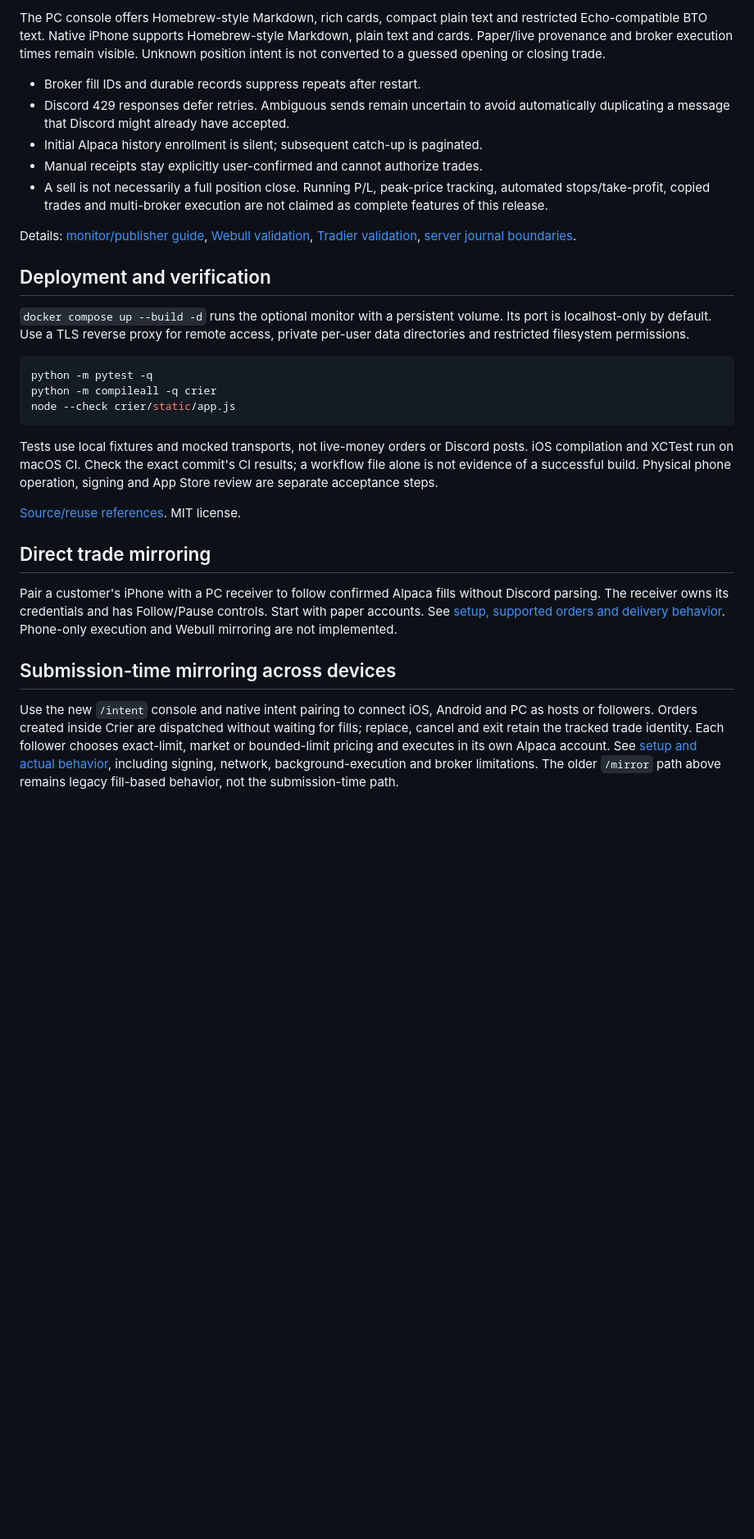
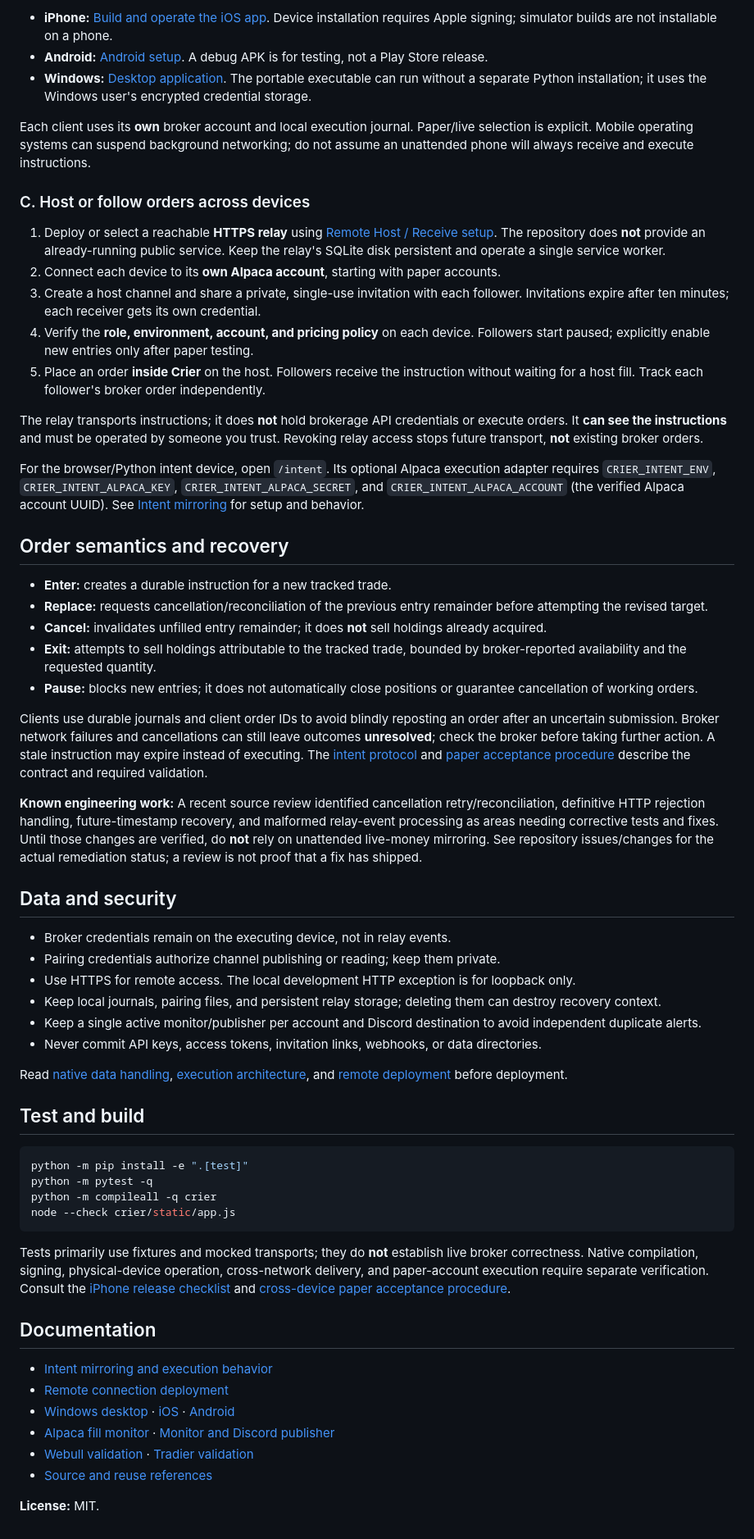
Before and after one commit to Tetradim/Sentinel-Crier, a Markdown page: README.md, the part around one of its changes. Shown at 82% size. Rendered like a GitHub page; blank space fills up the shorter version.

````diff
--- a/README.md
+++ b/README.md
@@ -98,46 +50,63 @@ installation. Never commit API keys, webhooks, tokens or data files.
 
-The PC console offers Homebrew-style Markdown, rich cards, compact plain text and
-restricted Echo-compatible BTO text. Native iPhone supports Homebrew-style Markdown, plain text and cards.
-Paper/live provenance and broker execution times remain visible. Unknown position
-intent is not converted to a guessed opening or closing trade.
+- **iPhone:** [Build and operate the iOS app](ios/BUILD.md). Device installation requires Apple signing; simulator builds are not installable on a phone.
+- **Android:** [Android setup](android/README.md). A debug APK is for testing, not a Play Store release.
+- **Windows:** [Desktop application](desktop/README.md). The portable executable can run without a separate Python installation; it uses the Windows user's encrypted credential storage.
 
-- Broker fill IDs and durable records suppress repeats after restart.
-- Discord 429 responses defer retries. Ambiguous sends remain uncertain to avoid
-  automatically duplicating a message that Discord might already have accepted.
-- Initial Alpaca history enrollment is silent; subsequent catch-up is paginated.
-- Manual receipts stay explicitly user-confirmed and cannot authorize trades.
-- A sell is not necessarily a full position close. Running P/L, peak-price tracking,
-  automated stops/take-profit, copied trades and multi-broker execution are not
-  claimed as complete features of this release.
+Each client uses its **own** broker account and local execution journal. Paper/live selection is explicit. Mobile operating systems can suspend background networking; do not assume an unattended phone will always receive and execute instructions.
 
-Details: [monitor/publisher guide](docs/monitor-publisher.md),
-[Webull validation](docs/webull-validation.md),
-[Tradier validation](docs/tradier-validation.md),
-[server journal boundaries](docs/live-execution-architecture.md).
+### C. Host or follow orders across devices
 
-## Deployment and verification
+1. Deploy or select a reachable **HTTPS relay** using [Remote Host / Receive setup](docs/remote-connect-setup.md). The repository does **not** provide an already-running public service. Keep the relay's SQLite disk persistent and operate a single service worker.
+2. Connect each device to its **own Alpaca account**, starting with paper accounts.
+3. Create a host channel and share a private, single-use invitation with each follower. Invitations expire after ten minutes; each receiver gets its own credential.
+4. Verify the **role, environment, account, and pricing policy** on each device. Followers start paused; explicitly enable new entries only after paper testing.
+5. Place an order **inside Crier** on the host. Followers receive the instruction without waiting for a host fill. Track each follower's broker order independently.
 
-`docker compose up --build -d` runs the optional monitor with a persistent volume.
-Its port is localhost-only by default. Use a TLS reverse proxy for remote access,
-private per-user data directories and restricted filesystem permissions.
+The relay transports instructions; it does **not** hold brokerage API credentials or execute orders. It **can see the instructions** and must be operated by someone you trust. Revoking relay access stops future transport, **not** existing broker orders.
+
+For the browser/Python intent device, open `/intent`. Its optional Alpaca execution adapter requires `CRIER_INTENT_ENV`, `CRIER_INTENT_ALPACA_KEY`, `CRIER_INTENT_ALPACA_SECRET`, and `CRIER_INTENT_ALPACA_ACCOUNT` (the verified Alpaca account UUID). See [Intent mirroring](docs/intent-mirroring.md) for setup and behavior.
+
+## Order semantics and recovery
+
+- **Enter:** creates a durable instruction for a new tracked trade.
+- **Replace:** requests cancellation/reconciliation of the previous entry remainder before attempting the revised target.
+- **Cancel:** invalidates unfilled entry remainder; it does **not** sell holdings already acquired.
+- **Exit:** attempts to sell holdings attributable to the tracked trade, bounded by broker-reported availability and the requested quantity.
+- **Pause:** blocks new entries; it does not automatically close positions or guarantee cancellation of working orders.
+
+Clients use durable journals and client order IDs to avoid blindly reposting an order after an uncertain submission. Broker network failures and cancellations can still leave outcomes **unresolved**; check the broker before taking further action. A stale instruction may expire instead of executing. The [intent protocol](docs/protocol/intent-v1.md) and [paper acceptance procedure](docs/intent-paper-acceptance.md) describe the contract and required validation.
+
+**Known engineering work:** A recent source review identified cancellation retry/reconciliation, definitive HTTP rejection handling, future-timestamp recovery, and malformed relay-event processing as areas needing corrective tests and fixes. Until those changes are verified, do **not** rely on unattended live-money mirroring. See repository issues/changes for the actual remediation status; a review is not proof that a fix has shipped.
+
+## Data and security
+
+- Broker credentials remain on the executing device, not in relay events.
+- Pairing credentials authorize channel publishing or reading; keep them private.
+- Use HTTPS for remote access. The local development HTTP exception is for loopback only.
+- Keep local journals, pairing files, and persistent relay storage; deleting them can destroy recovery context.
+- Keep a single active monitor/publisher per account and Discord destination to avoid independent duplicate alerts.
+- Never commit API keys, access tokens, invitation links, webhooks, or data directories.
+
+Read [native data handling](docs/native-data-handling.md), [execution architecture](docs/live-execution-architecture.md), and [remote deployment](docs/remote-connect-setup.md) before deployment.
+
+## Test and build
 
 ```sh
+python -m pip install -e ".[test]"
 python -m pytest -q
 python -m compileall -q crier
 node --check crier/static/app.js
 ```
 
-Tests use local fixtures and mocked transports, not live-money orders or Discord
-posts. iOS compilation and XCTest run on macOS CI. Check the exact commit's CI
-results; a workflow file alone is not evidence of a successful build. Physical
-phone operation, signing and App Store review are separate acceptance steps.
+Tests primarily use fixtures and mocked transports; they do **not** establish live broker correctness. Native compilation, signing, physical-device operation, cross-network delivery, and paper-account execution require separate verification. Consult the [iPhone release checklist](docs/iphone-release-checklist.md) and [cross-device paper acceptance procedure](docs/intent-paper-acceptance.md).
 
-[Source/reuse references](docs/source-references.md). MIT license.
+## Documentation
 
-## Direct trade mirroring
+- [Intent mirroring and execution behavior](docs/intent-mirroring.md)
+- [Remote connection deployment](docs/remote-connect-setup.md)
+- [Windows desktop](desktop/README.md) · [iOS](ios/BUILD.md) · [Android](android/README.md)
+- [Alpaca fill monitor](docs/alpaca-setup.md) · [Monitor and Discord publisher](docs/monitor-publisher.md)
+- [Webull validation](docs/webull-validation.md) · [Tradier validation](docs/tradier-validation.md)
+- [Source and reuse references](docs/source-references.md)
 
-Pair a customer's iPhone with a PC receiver to follow confirmed Alpaca fills without Discord parsing. The receiver owns its credentials and has Follow/Pause controls. Start with paper accounts. See [setup, supported orders and delivery behavior](docs/direct-mirroring.md). Phone-only execution and Webull mirroring are not implemented.
-
-## Submission-time mirroring across devices
-
-Use the new `/intent` console and native intent pairing to connect iOS, Android and PC as hosts or followers. Orders created inside Crier are dispatched without waiting for fills; replace, cancel and exit retain the tracked trade identity. Each follower chooses exact-limit, market or bounded-limit pricing and executes in its own Alpaca account. See [setup and actual behavior](docs/intent-mirroring.md), including signing, network, background-execution and broker limitations. The older `/mirror` path above remains legacy fill-based behavior, not the submission-time path.
+**License:** MIT.
````
Also changed, not shown: other parts of README.md (+25 -73 lines).
